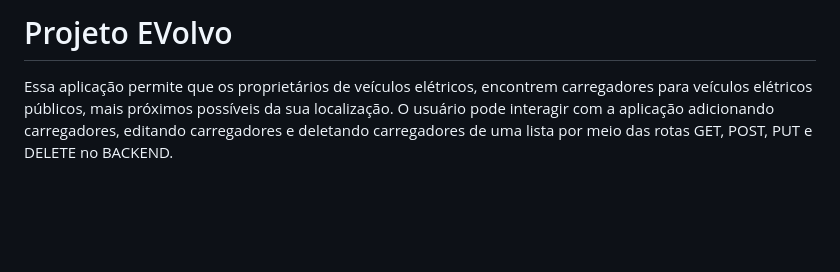
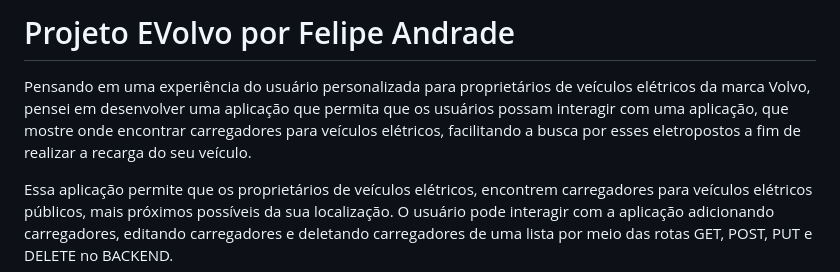
Before and after one commit to S3GFelipe/ProjetoEVolvo, a Markdown page: README.md, the part around the change. GitHub-like rendering; blank space fills up the shorter version.

```diff
--- a/README.md
+++ b/README.md
@@ -1,4 +1,6 @@
-# Projeto EVolvo
+# Projeto EVolvo por Felipe Andrade
+
+Pensando em uma experiência do usuário personalizada para proprietários de veículos elétricos da marca Volvo, pensei em desenvolver uma aplicação que permita que os usuários possam interagir com uma aplicação, que mostre onde encontrar carregadores para veículos elétricos, facilitando a busca por esses eletropostos a fim de realizar a recarga do seu veículo.
 
 Essa aplicação permite que os proprietários de veículos elétricos, encontrem carregadores para veículos elétricos públicos, mais próximos possíveis da sua localização. O usuário pode interagir com a aplicação adicionando carregadores, editando carregadores e deletando carregadores de uma lista por meio das rotas GET, POST, PUT e DELETE no BACKEND.
 
```
